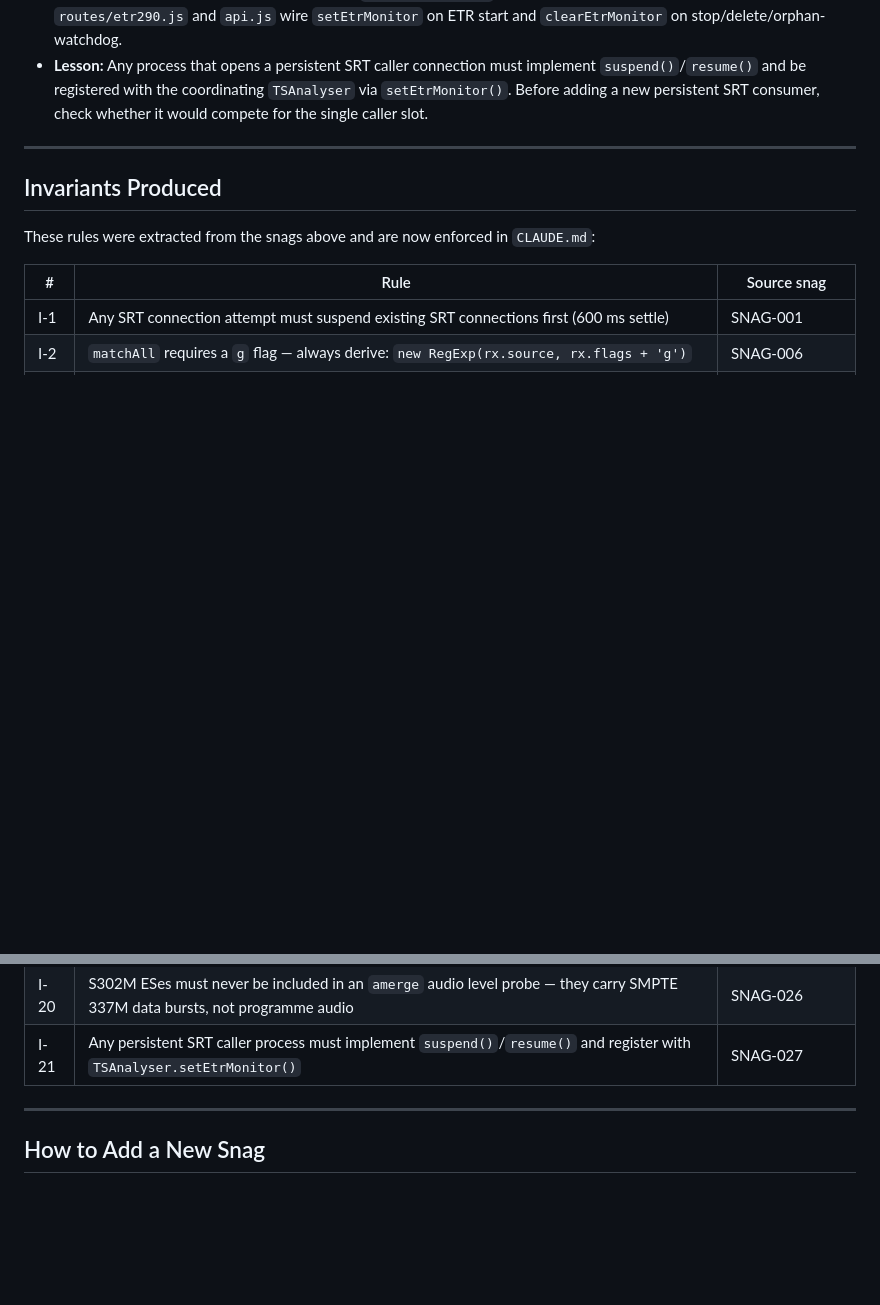
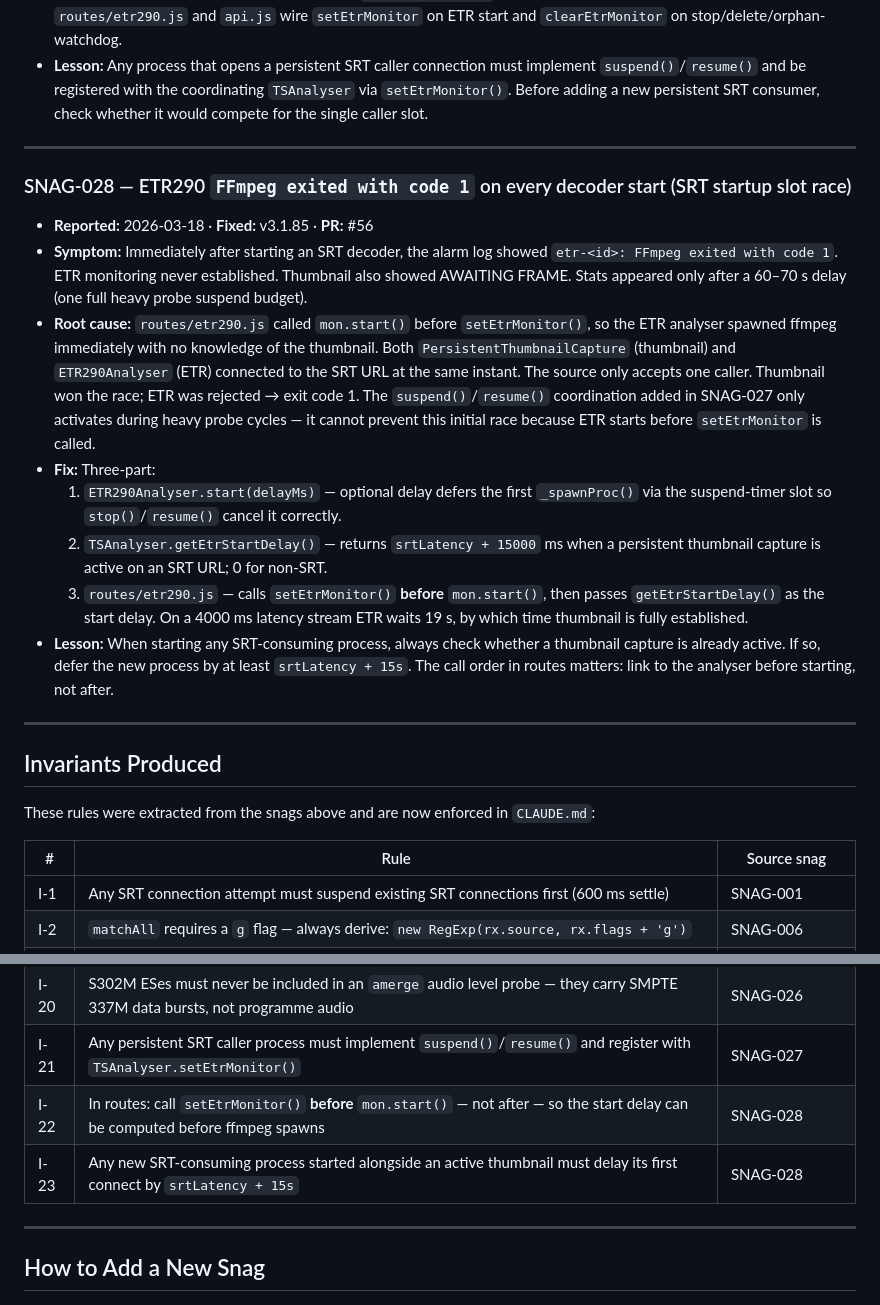
Before and after one commit to comzis/labotech, a Markdown page: docs/engineering-snag-list.md, 2 parts joined by grey strips. GitHub-like rendering; blank space fills up the shorter version.

```diff
--- a/docs/engineering-snag-list.md
+++ b/docs/engineering-snag-list.md
@@ -294,6 +294,19 @@ _No open snags at time of writing (2026-03-18). SNAG-022 and SNAG-023 fixed and
 
 ---
 
+### SNAG-028 — ETR290 `FFmpeg exited with code 1` on every decoder start (SRT startup slot race)
+
+- **Reported:** 2026-03-18 · **Fixed:** v3.1.85 · **PR:** #56
+- **Symptom:** Immediately after starting an SRT decoder, the alarm log showed `etr-<id>: FFmpeg exited with code 1`. ETR monitoring never established. Thumbnail also showed AWAITING FRAME. Stats appeared only after a 60–70 s delay (one full heavy probe suspend budget).
+- **Root cause:** `routes/etr290.js` called `mon.start()` before `setEtrMonitor()`, so the ETR analyser spawned ffmpeg immediately with no knowledge of the thumbnail. Both `PersistentThumbnailCapture` (thumbnail) and `ETR290Analyser` (ETR) connected to the SRT URL at the same instant. The source only accepts one caller. Thumbnail won the race; ETR was rejected → exit code 1. The `suspend()`/`resume()` coordination added in SNAG-027 only activates during heavy probe cycles — it cannot prevent this initial race because ETR starts before `setEtrMonitor` is called.
+- **Fix:** Three-part:
+  1. `ETR290Analyser.start(delayMs)` — optional delay defers the first `_spawnProc()` via the suspend-timer slot so `stop()`/`resume()` cancel it correctly.
+  2. `TSAnalyser.getEtrStartDelay()` — returns `srtLatency + 15000` ms when a persistent thumbnail capture is active on an SRT URL; 0 for non-SRT.
+  3. `routes/etr290.js` — calls `setEtrMonitor()` **before** `mon.start()`, then passes `getEtrStartDelay()` as the start delay. On a 4000 ms latency stream ETR waits 19 s, by which time thumbnail is fully established.
+- **Lesson:** When starting any SRT-consuming process, always check whether a thumbnail capture is already active. If so, defer the new process by at least `srtLatency + 15s`. The call order in routes matters: link to the analyser before starting, not after.
+
+---
+
 ## Invariants Produced
 
 These rules were extracted from the snags above and are now enforced in `CLAUDE.md`:
@@ -321,6 +334,8 @@ These rules were extracted from the snags above and are now enforced in `CLAUDE.
 | I-19 | Never combine `select=eq(pict_type,I)` with `setpts` in a thumbnail vf chain — setpts breaks the `fps=1/N` rate limiter | SNAG-025 |
 | I-20 | S302M ESes must never be included in an `amerge` audio level probe — they carry SMPTE 337M data bursts, not programme audio | SNAG-026 |
 | I-21 | Any persistent SRT caller process must implement `suspend()`/`resume()` and register with `TSAnalyser.setEtrMonitor()` | SNAG-027 |
+| I-22 | In routes: call `setEtrMonitor()` **before** `mon.start()` — not after — so the start delay can be computed before ffmpeg spawns | SNAG-028 |
+| I-23 | Any new SRT-consuming process started alongside an active thumbnail must delay its first connect by `srtLatency + 15s` | SNAG-028 |
 
 ---
 
```
Also changed, not shown: docs/agent-status.md (+5 -3 lines).
